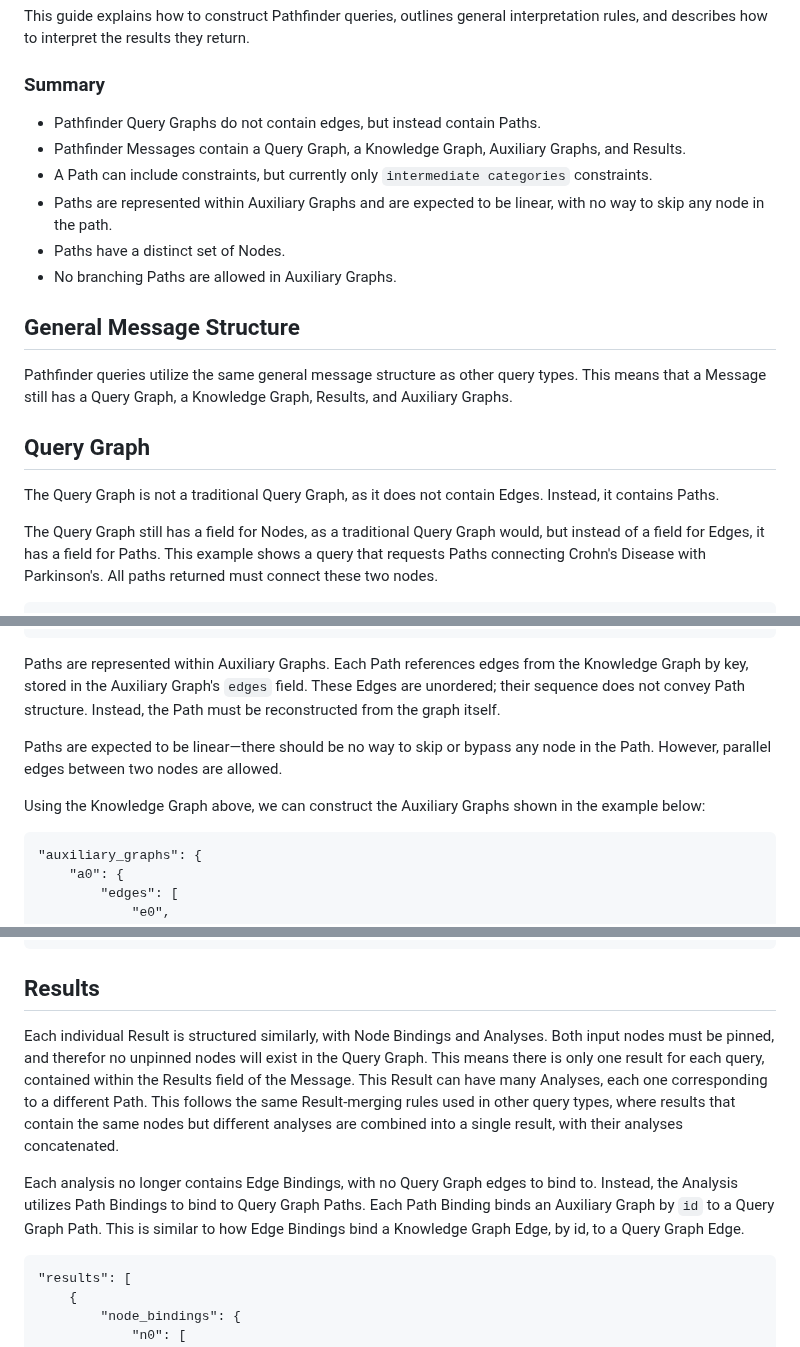
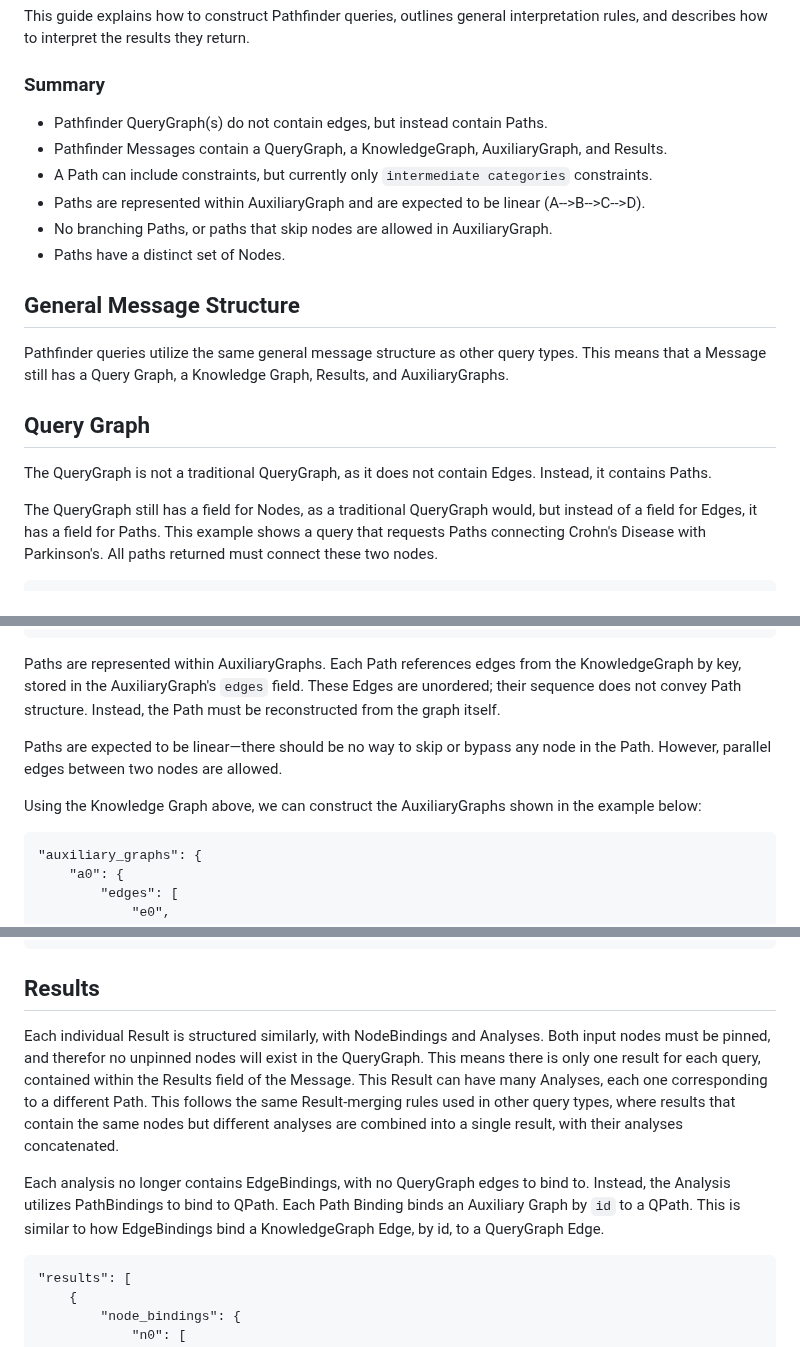
Before and after one commit to NCATSTranslator/ReasonerAPI, a Markdown page: ImplementationGuidance/Specifications/pathfinder_query_specification.md, 3 parts joined by grey strips. GitHub-like rendering.

Commit message:
move to class names

````diff
--- a/ImplementationGuidance/Specifications/pathfinder_query_specification.md
+++ b/ImplementationGuidance/Specifications/pathfinder_query_specification.md
@@ -5,23 +5,24 @@ interpret the results they return.
 
 ### Summary
 
-* Pathfinder Query Graphs do not contain edges, but instead contain Paths.
-* Pathfinder Messages contain a Query Graph, a Knowledge Graph, Auxiliary Graphs, and Results.
+* Pathfinder QueryGraph(s) do not contain edges, but instead contain Paths.
+* Pathfinder Messages contain a QueryGraph, a KnowledgeGraph, AuxiliaryGraph,
+and Results.
 * A Path can include constraints, but currently only `intermediate categories` constraints.
-* Paths are represented within Auxiliary Graphs and are expected to be linear, with no way to skip any node in the path.
+* Paths are represented within AuxiliaryGraph and are expected to be linear (A-->B-->C-->D).
+* No branching Paths, or paths that skip nodes are allowed in AuxiliaryGraph.
 * Paths have a distinct set of Nodes.
-* No branching Paths are allowed in Auxiliary Graphs.
 
 ## General Message Structure
 
 Pathfinder queries utilize the same general message structure as other query types. This means that a Message still
-has a Query Graph, a Knowledge Graph, Results, and Auxiliary Graphs.
+has a Query Graph, a Knowledge Graph, Results, and AuxiliaryGraphs.
 
 ## Query Graph
 
-The Query Graph is not a traditional Query Graph, as it does not contain Edges. Instead, it contains Paths.
+The QueryGraph is not a traditional QueryGraph, as it does not contain Edges. Instead, it contains Paths.
 
-The Query Graph still has a field for Nodes, as a traditional Query Graph would, but instead of a field for Edges, it
+The QueryGraph still has a field for Nodes, as a traditional QueryGraph would, but instead of a field for Edges, it
 has a field for Paths. This example shows a query that requests Paths connecting Crohn's
 Disease with Parkinson's. All paths returned must connect these two nodes.
 
@@ -143,14 +144,14 @@ level or source.
 }
 ```
 
-Paths are represented within Auxiliary Graphs. Each Path references edges from the Knowledge Graph by key, stored in the
-Auxiliary Graph's `edges` field. These Edges are unordered; their sequence does not convey Path structure. Instead, the
+Paths are represented within AuxiliaryGraphs. Each Path references edges from the KnowledgeGraph by key, stored in the
+AuxiliaryGraph's `edges` field. These Edges are unordered; their sequence does not convey Path structure. Instead, the
 Path must be reconstructed from the graph itself.
 
 Paths are expected to be linear—there should be no way to skip or bypass any node in the Path. However, parallel edges
 between two nodes are allowed.
 
-Using the Knowledge Graph above, we can construct the Auxiliary Graphs shown in the example below:
+Using the Knowledge Graph above, we can construct the AuxiliaryGraphs shown in the example below:
 
 ```
 "auxiliary_graphs": {
@@ -210,15 +211,15 @@ for the constrained version of the query.
 
 ## Results
 
-Each individual Result is structured similarly, with Node Bindings and Analyses. Both input
-nodes must be pinned, and therefor no unpinned nodes will exist in the Query Graph.  This means there is only one result
+Each individual Result is structured similarly, with NodeBindings and Analyses. Both input
+nodes must be pinned, and therefor no unpinned nodes will exist in the QueryGraph.  This means there is only one result
 for each query, contained within the Results field of the Message. This Result can have many Analyses, each one
 corresponding to a different Path. This follows the same Result-merging rules used in other query types, where results
 that contain the same nodes but different analyses are combined into a single result, with their analyses concatenated.
 
-Each analysis no longer contains Edge Bindings, with no Query Graph edges to bind to. Instead, the Analysis utilizes
-Path Bindings to bind to Query Graph Paths. Each Path Binding binds an Auxiliary Graph by `id` to a Query Graph Path.
-This is similar to how Edge Bindings bind a Knowledge Graph Edge, by id, to a Query Graph Edge.
+Each analysis no longer contains EdgeBindings, with no QueryGraph edges to bind to. Instead, the Analysis utilizes
+PathBindings to bind to QPath. Each Path Binding binds an Auxiliary Graph by `id` to a QPath.
+This is similar to how EdgeBindings bind a KnowledgeGraph Edge, by id, to a QueryGraph Edge.
 
 ```
 "results": [
````
Also changed, not shown: other parts of ImplementationGuidance/Specifications/pathfinder_query_specification.md (+5 -5 lines).
